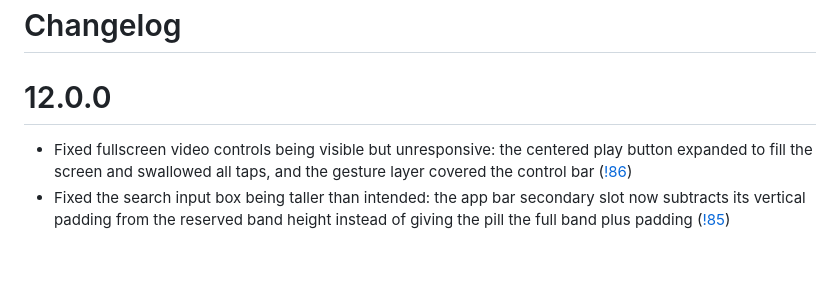
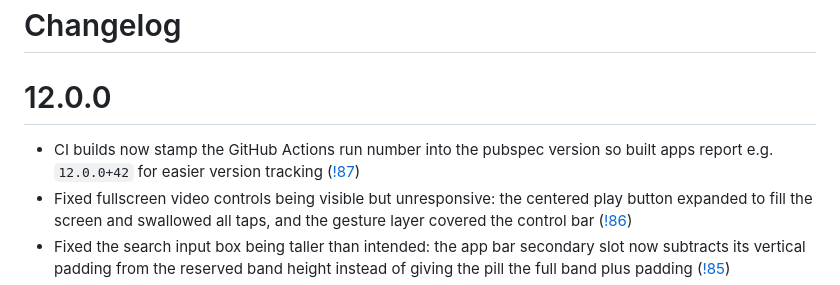
Before and after one commit to justacalico/klit, a Markdown page: CHANGELOG.md, the part around the change. Drawn GitHub-style; blank space fills up the shorter version.

Commit message:
docs: 更新 CHANGELOG，添加 MR 87 记录

```diff
--- a/CHANGELOG.md
+++ b/CHANGELOG.md
@@ -1,6 +1,7 @@
 # Changelog
 
 # 12.0.0
+- CI builds now stamp the GitHub Actions run number into the pubspec version so built apps report e.g. `12.0.0+42` for easier version tracking ([!87](https://gitlab.com/Openlyst/klit/-/merge_requests/87))
 - Fixed fullscreen video controls being visible but unresponsive: the centered play button expanded to fill the screen and swallowed all taps, and the gesture layer covered the control bar ([!86](https://gitlab.com/Openlyst/klit/-/merge_requests/86))
 - Fixed the search input box being taller than intended: the app bar secondary slot now subtracts its vertical padding from the reserved band height instead of giving the pill the full band plus padding ([!85](https://gitlab.com/Openlyst/klit/-/merge_requests/85))
 - Synced the search bar text with `PostController` query changes and added a clear button that clears both the text field and the active search query ([!76](https://gitlab.com/Openlyst/klit/-/merge_requests/76))
```
